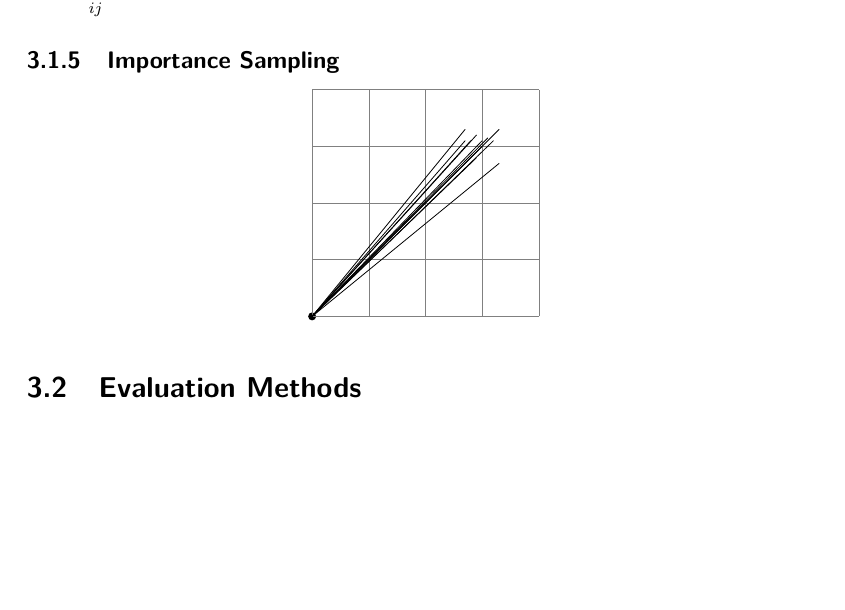
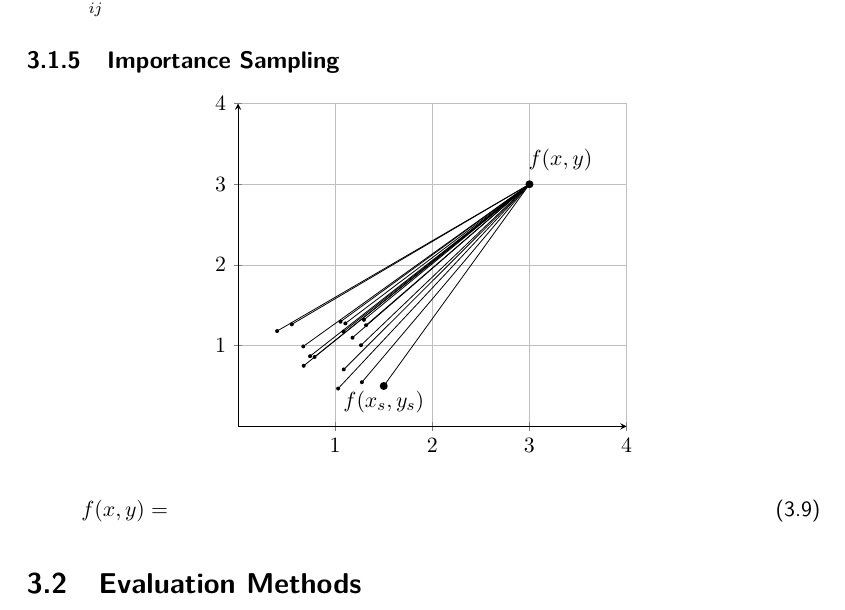
Before and after one commit to smichel/py_rainprog, a LaTeX thesis (MA.tex): part of page 11 of 16, cut so that both start at the same text, the shorter picture padded with empty space. Compiled offline with pdfLaTeX.

Commit message:
continuation of the importance sampling figure

```diff
--- a/MA.tex
+++ b/MA.tex
@@ -35,9 +35,12 @@
 
 \usepackage{tikz}
 \usepackage{pgfplots}
-\pgfmathdeclarefunction{invgauss}{2}{%
-	\pgfmathparse{sqrt(-2*ln(#1))*cos(deg(2*pi*#2))}%
+\pgfplotsset{compat=1.11}
+\pgfmathdeclarefunction{gauss}{3}{%
+  \pgfmathparse{1/(sqrt(pow(#2,2)*2*pi))*exp(-(pow((#3-#1),2))/(2*pow(#2,2)))}%
 }
+
+\pgfmathsetseed{12344}%
 
 %% Literaturverzeichnis (BibTex)
 \usepackage{natbib}
@@ -300,22 +303,36 @@ Least square correlation
 
 
 	\begin{tikzpicture}
-	\fill (0,0) circle[radius=2pt];
-	\draw[step=1cm, gray, very thin] (0,0) grid (4,4);
-	\draw (0,0)	-- (3,3);
-	\draw (0,0)	-- (2.7,3.3);
-	\draw (0,0)	-- (3.3,3.3);
-	\draw (0,0)	-- (3.3,2.7);
-	\draw (0,0)	-- (3.2,3.1);
-	\draw (0,0)	-- (3.1,3.15);
-	\draw (0,0)	-- (2.9,3.2);
-	\draw (0,0)	-- (3,3.1);
-	\draw (0,0)	-- (2.8,3.1);
-	\draw (0,0)	-- (2.9,2.8);
-	\draw (0,0)	-- (2.7,3.1);
+    \begin{axis}[
+	axis x line=center,
+	axis y line=center,
+	xtick={0,1,...,4},
+	ytick={0,1,...,4},
+	grid=major,
+	xmin=0,
+	ymin=0,
+	xmax=4,
+	ymax=4
+    ]
+	\fill (3,3) circle[radius=2pt];
+
+	\draw (3.32,3.3) node {$f(x,y)$};
+
+	\foreach \x in {0, ..., 15} {
+		\coordinate (A) at ({gauss(0,0.3,rand/2)},{gauss(0,0.3,rand/2)});
+		\draw (A) -- (3,3);
+		\fill (A) circle[radius=1pt];
+	}
+	\draw (1.5,0.5) --(3,3);
+	\fill (1.5,0.5) circle[radius=2pt];
+	\draw (1.5,0.3) node {$f(x_s,y_s)$};
+
+    \end{axis}
 	\end{tikzpicture}
 \end{center}
-
+\begin{equation}
+	f(x,y) =
+\end{equation}
 \section{Evaluation Methods}
 \chapter{Results and Discussion}
 \chapter{Conclusion and Outlook}
```
Also changed, not shown: MA.pdf.
